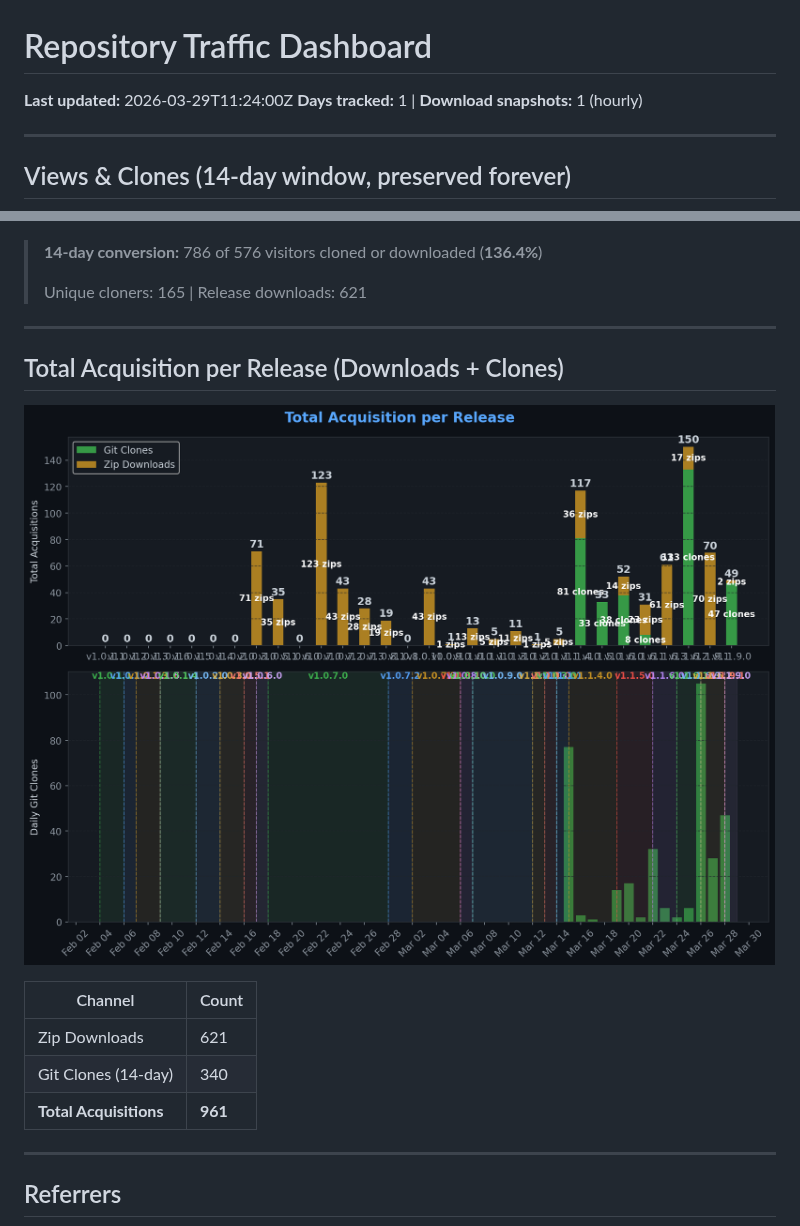
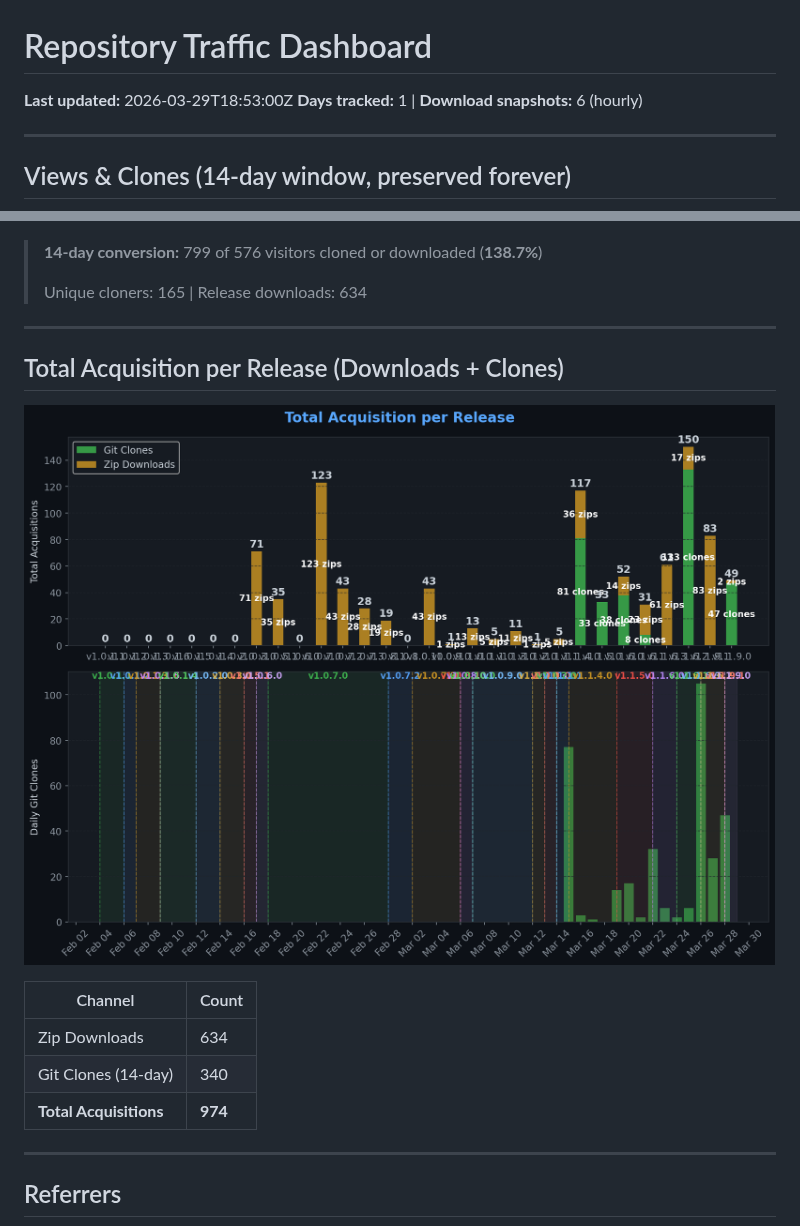
Before and after one commit to TheCodingDad-TisonK/FS25_SoilFertilizer, a Markdown page: .github/traffic/SUMMARY.md, 2 parts joined by grey strips. Drawn GitHub-style; pictures changed too: .github/traffic/charts/downloads.png.

Commit message:
chore: Full traffic snapshot 2026-03-29_18:53

```diff
--- a/.github/traffic/SUMMARY.md
+++ b/.github/traffic/SUMMARY.md
@@ -1,7 +1,7 @@
 # Repository Traffic Dashboard
 
-**Last updated:** 2026-03-29T11:24:00Z
-**Days tracked:** 1 | **Download snapshots:** 1 (hourly)
+**Last updated:** 2026-03-29T18:53:00Z
+**Days tracked:** 1 | **Download snapshots:** 6 (hourly)
 
 ---
 
@@ -30,9 +30,9 @@
 
 ![Conversion](charts/conversion.png)
 
-> **14-day conversion:** 786 of 576 visitors cloned or downloaded (**136.4%**)
+> **14-day conversion:** 799 of 576 visitors cloned or downloaded (**138.7%**)
 >
-> Unique cloners: 165 | Release downloads: 621
+> Unique cloners: 165 | Release downloads: 634
 
 ---
 
@@ -42,9 +42,9 @@
 
 | Channel | Count |
 |---------|-------|
-| Zip Downloads | 621 |
+| Zip Downloads | 634 |
 | Git Clones (14-day) | 340 |
-| **Total Acquisitions** | **961** |
+| **Total Acquisitions** | **974** |
 
 ---
 
```
Also changed, not shown: 3 other files.
